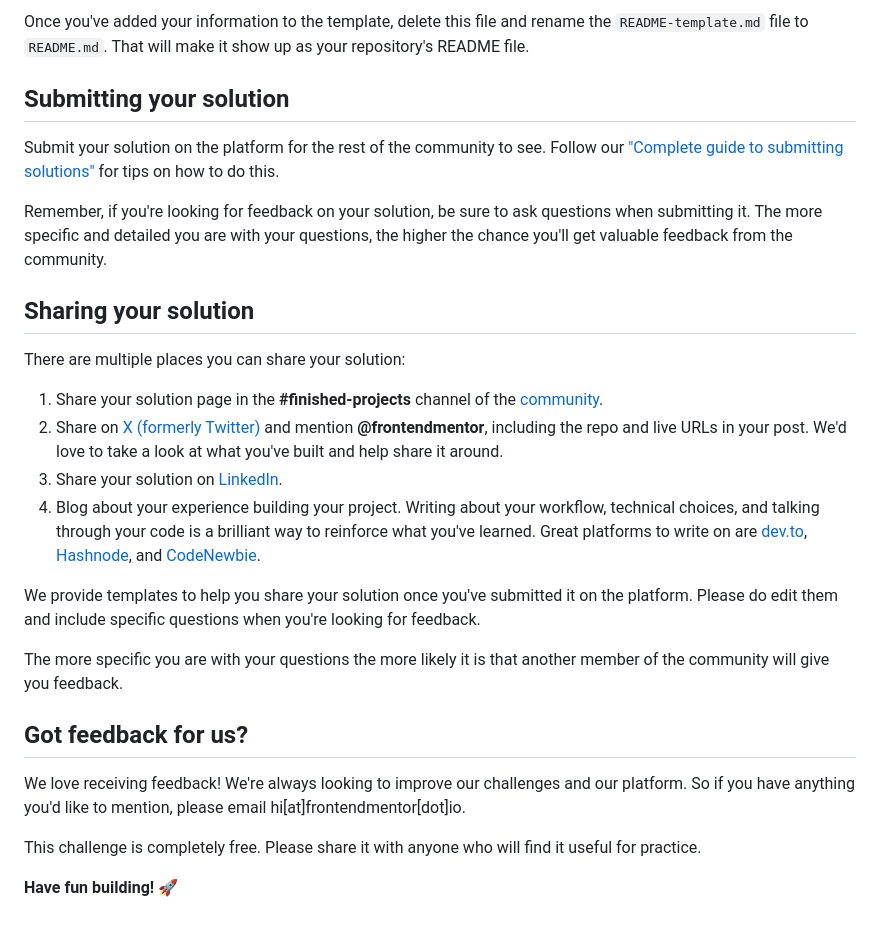
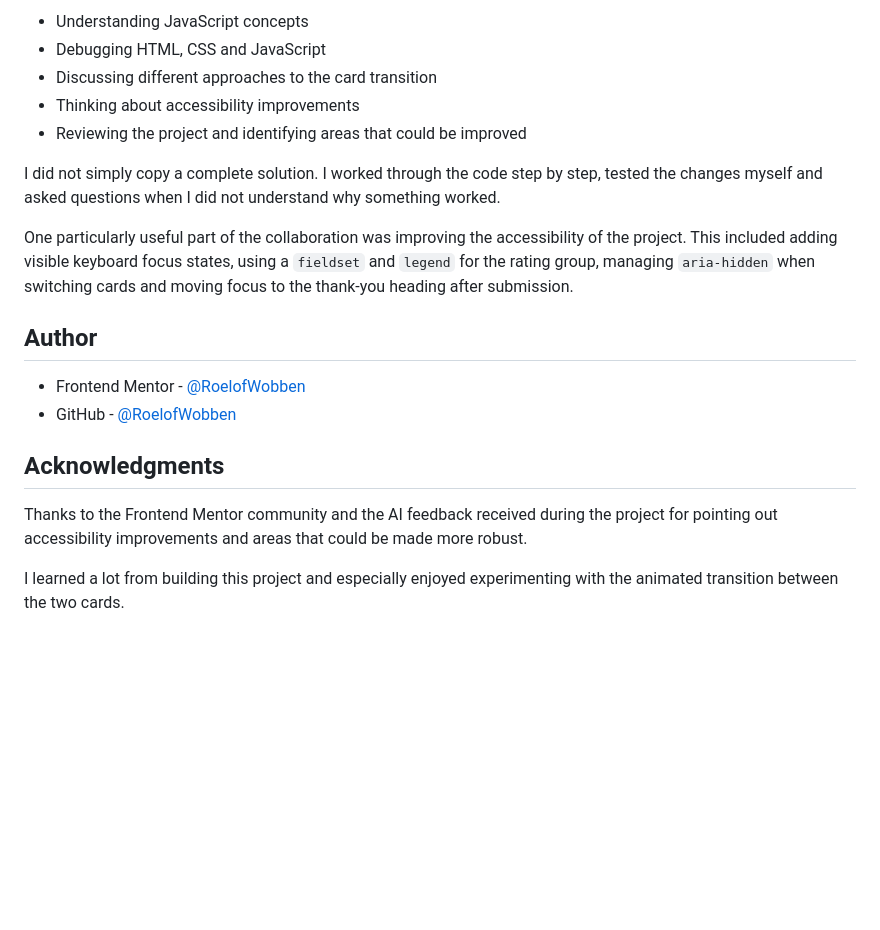
Before and after one commit to RoelofWobben/interactive_rating_component, a Markdown page: README.md, the part around one of its changes. Rendered like a GitHub page; blank space fills up the shorter version.

```diff
--- a/README.md
+++ b/README.md
@@ -79,29 +97,21 @@ The template provides a guide for what to add. A custom `README` will help you e
 
-Once you've added your information to the template, delete this file and rename the `README-template.md` file to `README.md`. That will make it show up as your repository's README file.
+* Understanding JavaScript concepts
+* Debugging HTML, CSS and JavaScript
+* Discussing different approaches to the card transition
+* Thinking about accessibility improvements
+* Reviewing the project and identifying areas that could be improved
 
-## Submitting your solution
+I did not simply copy a complete solution. I worked through the code step by step, tested the changes myself and asked questions when I did not understand why something worked.
 
-Submit your solution on the platform for the rest of the community to see. Follow our ["Complete guide to submitting solutions"](https://www.frontendmentor.io/guides/how-to-submit-solutions) for tips on how to do this.
+One particularly useful part of the collaboration was improving the accessibility of the project. This included adding visible keyboard focus states, using a `fieldset` and `legend` for the rating group, managing `aria-hidden` when switching cards and moving focus to the thank-you heading after submission.
 
-Remember, if you're looking for feedback on your solution, be sure to ask questions when submitting it. The more specific and detailed you are with your questions, the higher the chance you'll get valuable feedback from the community.
+## Author
 
-## Sharing your solution
+* Frontend Mentor - [@RoelofWobben](https://www.frontendmentor.io/profile/RoelofWobben)
+* GitHub - [@RoelofWobben](https://github.com/RoelofWobben)
 
-There are multiple places you can share your solution:
+## Acknowledgments
 
-1. Share your solution page in the **#finished-projects** channel of the [community](https://www.frontendmentor.io/community).
-2. Share on [X (formerly Twitter)](https://x.com/frontendmentor) and mention **@frontendmentor**, including the repo and live URLs in your post. We'd love to take a look at what you've built and help share it around.
-3. Share your solution on [LinkedIn](https://www.linkedin.com/company/frontend-mentor/).
-4. Blog about your experience building your project. Writing about your workflow, technical choices, and talking through your code is a brilliant way to reinforce what you've learned. Great platforms to write on are [dev.to](https://dev.to/), [Hashnode](https://hashnode.com/), and [CodeNewbie](https://community.codenewbie.org/).
+Thanks to the Frontend Mentor community and the AI feedback received during the project for pointing out accessibility improvements and areas that could be made more robust.
 
-We provide templates to help you share your solution once you've submitted it on the platform. Please do edit them and include specific questions when you're looking for feedback.
-
-The more specific you are with your questions the more likely it is that another member of the community will give you feedback.
-
-## Got feedback for us?
-
-We love receiving feedback! We're always looking to improve our challenges and our platform. So if you have anything you'd like to mention, please email hi[at]frontendmentor[dot]io.
-
-This challenge is completely free. Please share it with anyone who will find it useful for practice.
-
-**Have fun building!** 🚀
+I learned a lot from building this project and especially enjoyed experimenting with the animated transition between the two cards.
```
Also changed, not shown: other parts of README.md (+63 -45 lines), README-template.md (deleted, +0 -124 lines), preview.jpg (deleted), screenshots/desktop-rating.png (added), screenshots/desktop-thank-you.png (added), screenshots/mobile-rating.png (added), screenshots/mobile-thank-you.png (added).
